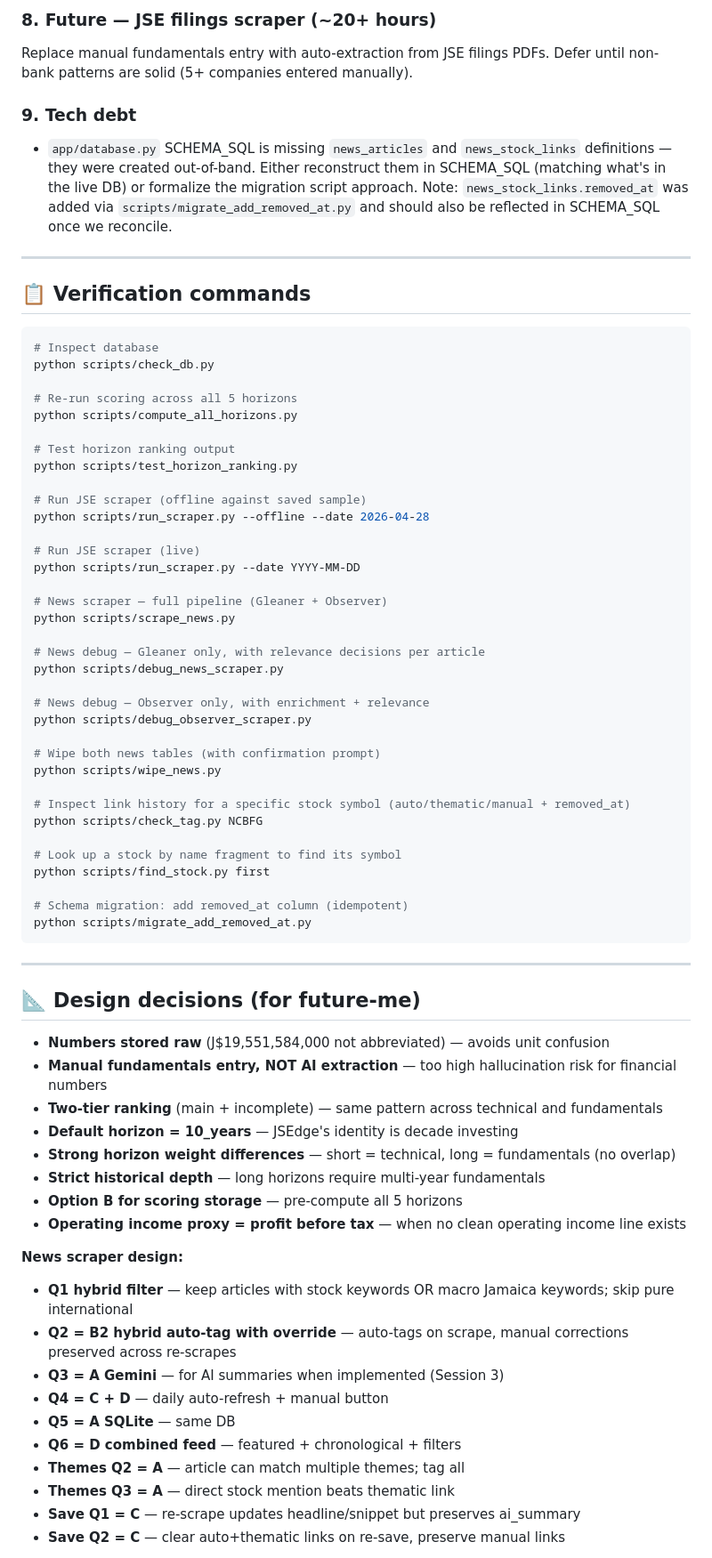
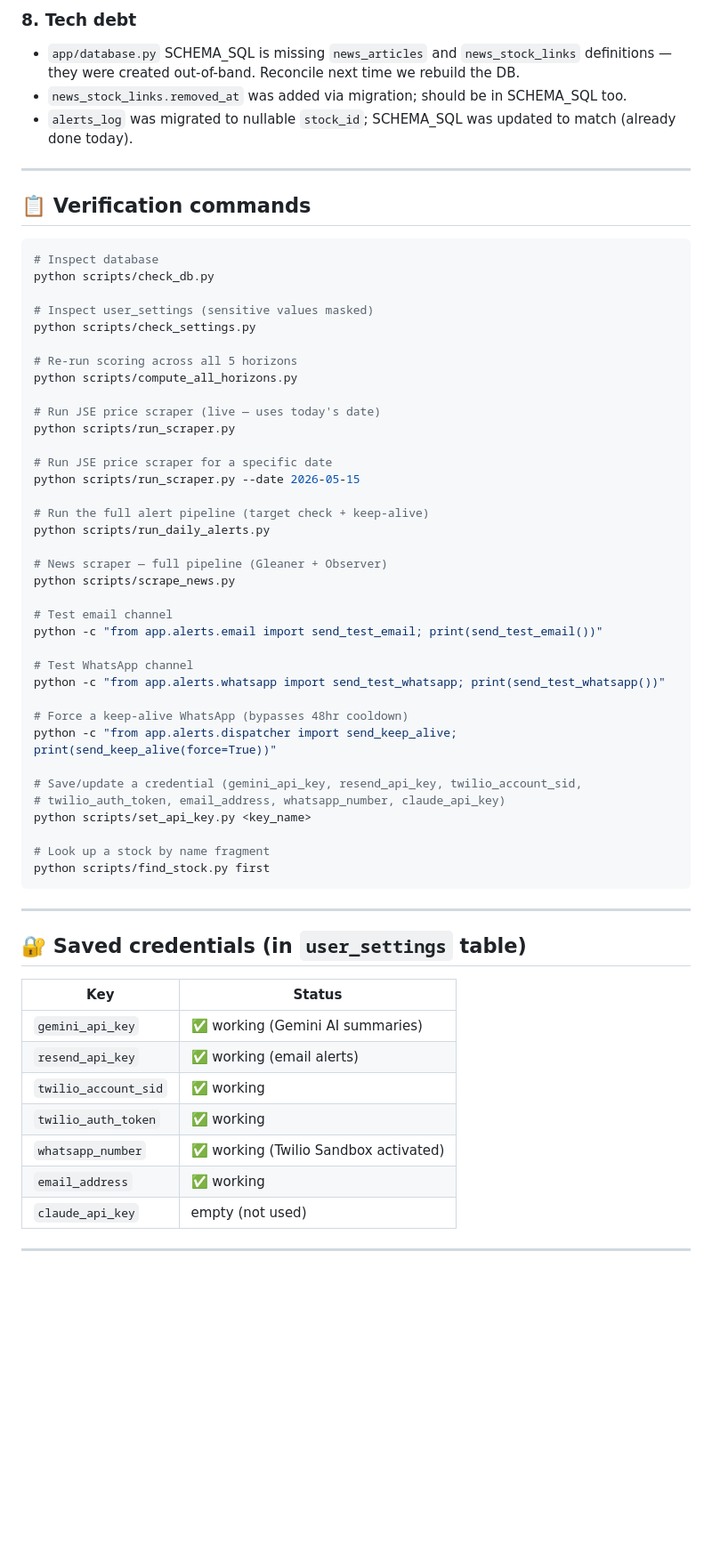
Before and after one commit to shavon195/jsedge, a Markdown page: NEXT.md, the part around one of its changes. Shown at 89% size. GitHub-like rendering; blank space fills up the shorter version.

````diff
--- a/NEXT.md
+++ b/NEXT.md
@@ -137,10 +122,8 @@ Schema already exists. Build:
 
-### 8. Future — JSE filings scraper (~20+ hours)
-Replace manual fundamentals entry with auto-extraction from JSE filings PDFs.
-Defer until non-bank patterns are solid (5+ companies entered manually).
-
-### 9. Tech debt
-- `app/database.py` SCHEMA_SQL is missing `news_articles` and `news_stock_links` definitions — they were created out-of-band. Either reconstruct them in SCHEMA_SQL (matching what's in the live DB) or formalize the migration script approach. Note: `news_stock_links.removed_at` was added via `scripts/migrate_add_removed_at.py` and should also be reflected in SCHEMA_SQL once we reconcile.
+### 8. Tech debt
+- `app/database.py` SCHEMA_SQL is missing `news_articles` and `news_stock_links` definitions — they were created out-of-band. Reconcile next time we rebuild the DB.
+- `news_stock_links.removed_at` was added via migration; should be in SCHEMA_SQL too.
+- `alerts_log` was migrated to nullable `stock_id`; SCHEMA_SQL was updated to match (already done today).
 
 ---
 
@@ -150,62 +133,54 @@ Defer until non-bank patterns are solid (5+ companies entered manually).
 # Inspect database
 python scripts/check_db.py
 
+# Inspect user_settings (sensitive values masked)
+python scripts/check_settings.py
+
 # Re-run scoring across all 5 horizons
 python scripts/compute_all_horizons.py
 
-# Test horizon ranking output
-python scripts/test_horizon_ranking.py
+# Run JSE price scraper (live — uses today's date)
+python scripts/run_scraper.py
 
-# Run JSE scraper (offline against saved sample)
-python scripts/run_scraper.py --offline --date 2026-04-28
+# Run JSE price scraper for a specific date
+python scripts/run_scraper.py --date 2026-05-15
 
-# Run JSE scraper (live)
-python scripts/run_scraper.py --date YYYY-MM-DD
+# Run the full alert pipeline (target check + keep-alive)
+python scripts/run_daily_alerts.py
 
 # News scraper — full pipeline (Gleaner + Observer)
 python scripts/scrape_news.py
 
-# News debug — Gleaner only, with relevance decisions per article
-python scripts/debug_news_scraper.py
+# Test email channel
+python -c "from app.alerts.email import send_test_email; print(send_test_email())"
 
-# News debug — Observer only, with enrichment + relevance
-python scripts/debug_observer_scraper.py
+# Test WhatsApp channel
+python -c "from app.alerts.whatsapp import send_test_whatsapp; print(send_test_whatsapp())"
 
-# Wipe both news tables (with confirmation prompt)
-python scripts/wipe_news.py
+# Force a keep-alive WhatsApp (bypasses 48hr cooldown)
+python -c "from app.alerts.dispatcher import send_keep_alive; print(send_keep_alive(force=True))"
 
-# Inspect link history for a specific stock symbol (auto/thematic/manual + removed_at)
-python scripts/check_tag.py NCBFG
+# Save/update a credential (gemini_api_key, resend_api_key, twilio_account_sid,
+# twilio_auth_token, email_address, whatsapp_number, claude_api_key)
+python scripts/set_api_key.py <key_name>
 
-# Look up a stock by name fragment to find its symbol
+# Look up a stock by name fragment
 python scripts/find_stock.py first
-
-# Schema migration: add removed_at column (idempotent)
-python scripts/migrate_add_removed_at.py
 ```
 
 ---
 
-## 📐 Design decisions (for future-me)
+## 🔐 Saved credentials (in `user_settings` table)
 
-- **Numbers stored raw** (J$19,551,584,000 not abbreviated) — avoids unit confusion
-- **Manual fundamentals entry, NOT AI extraction** — too high hallucination risk for financial numbers
-- **Two-tier ranking** (main + incomplete) — same pattern across technical and fundamentals
-- **Default horizon = 10_years** — JSEdge's identity is decade investing
-- **Strong horizon weight differences** — short = technical, long = fundamentals (no overlap)
-- **Strict historical depth** — long horizons require multi-year fundamentals
-- **Option B for scoring storage** — pre-compute all 5 horizons
-- **Operating income proxy = profit before tax** — when no clean operating income line exists
+| Key | Status |
+|-----|--------|
+| `gemini_api_key` | ✅ working (Gemini AI summaries) |
+| `resend_api_key` | ✅ working (email alerts) |
+| `twilio_account_sid` | ✅ working |
+| `twilio_auth_token` | ✅ working |
+| `whatsapp_number` | ✅ working (Twilio Sandbox activated) |
+| `email_address` | ✅ working |
+| `claude_api_key` | empty (not used) |
 
-**News scraper design:**
-- **Q1 hybrid filter** — keep articles with stock keywords OR macro Jamaica keywords; skip pure international
-- **Q2 = B2 hybrid auto-tag with override** — auto-tags on scrape, manual corrections preserved across re-scrapes
-- **Q3 = A Gemini** — for AI summaries when implemented (Session 3)
-- **Q4 = C + D** — daily auto-refresh + manual button
-- **Q5 = A SQLite** — same DB
-- **Q6 = D combined feed** — featured + chronological + filters
-- **Themes Q2 = A** — article can match multiple themes; tag all
-- **Themes Q3 = A** — direct stock mention beats thematic link
-- **Save Q1 = C** — re-scrape updates headline/snippet but preserves ai_summary
-- **Save Q2 = C** — clear auto+thematic links on re-save, preserve manual links
+---
 
````
Also changed, not shown: other parts of NEXT.md (+92 -111 lines).
